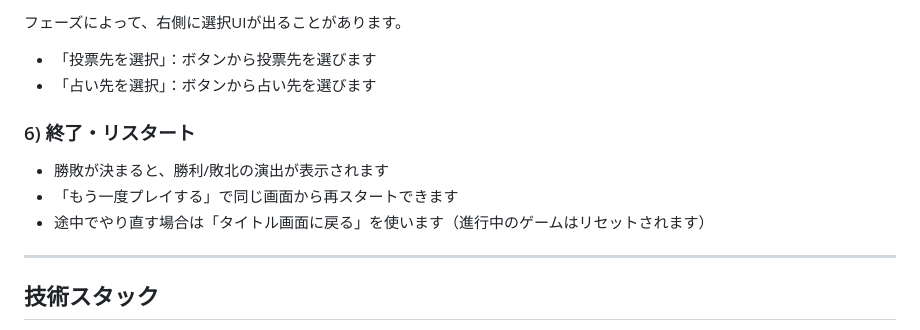
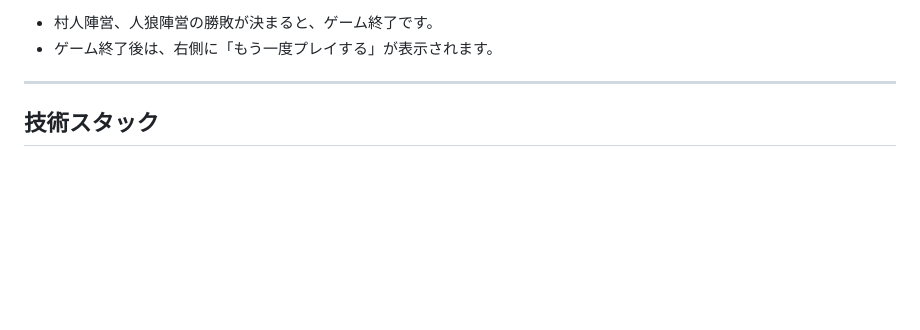
Before and after one commit to yusuke-55/werewolf-game, a Markdown page: README.md, the part around one of its changes. GitHub-like rendering; blank space fills up the shorter version.

```diff
--- a/README.md
+++ b/README.md
@@ -75,14 +84,6 @@ npm run dev
 
-フェーズによって、右側に選択UIが出ることがあります。
-
-- 「投票先を選択」：ボタンから投票先を選びます
-- 「占い先を選択」：ボタンから占い先を選びます
-
-### 6) 終了・リスタート
-
-- 勝敗が決まると、勝利/敗北の演出が表示されます
-- 「もう一度プレイする」で同じ画面から再スタートできます
-- 途中でやり直す場合は「タイトル画面に戻る」を使います（進行中のゲームはリセットされます）
+- 村人陣営、人狼陣営の勝敗が決まると、ゲーム終了です。
+- ゲーム終了後は、右側に「もう一度プレイする」が表示されます。
 
 ---
 
```
Also changed, not shown: other parts of README.md (+40 -31 lines).
